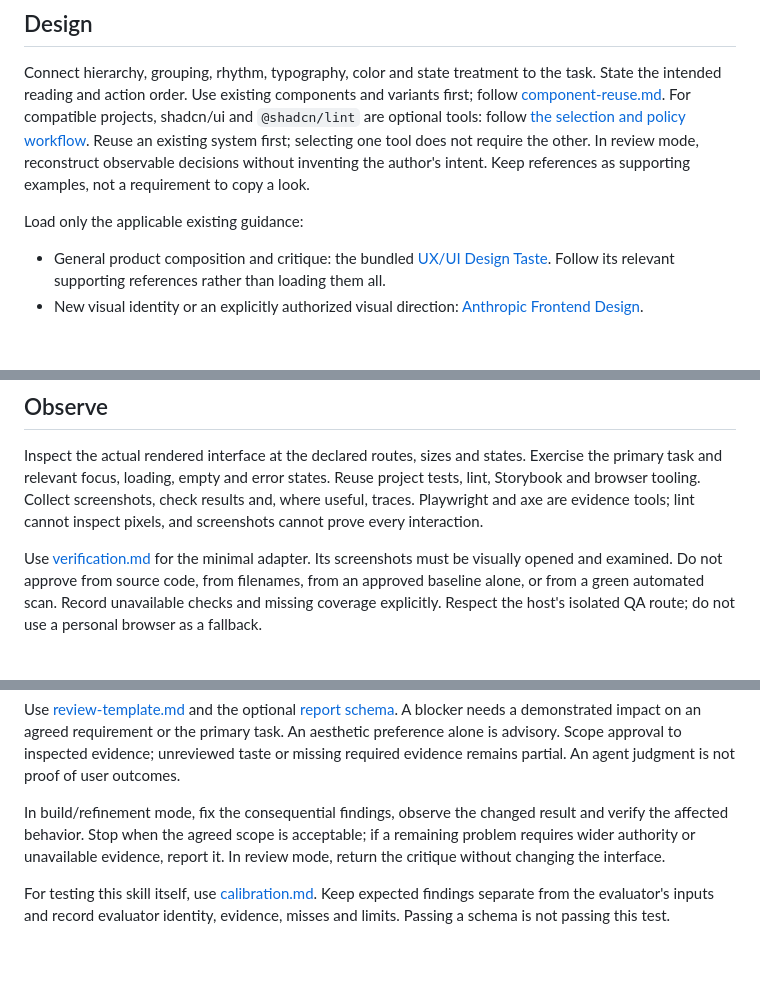
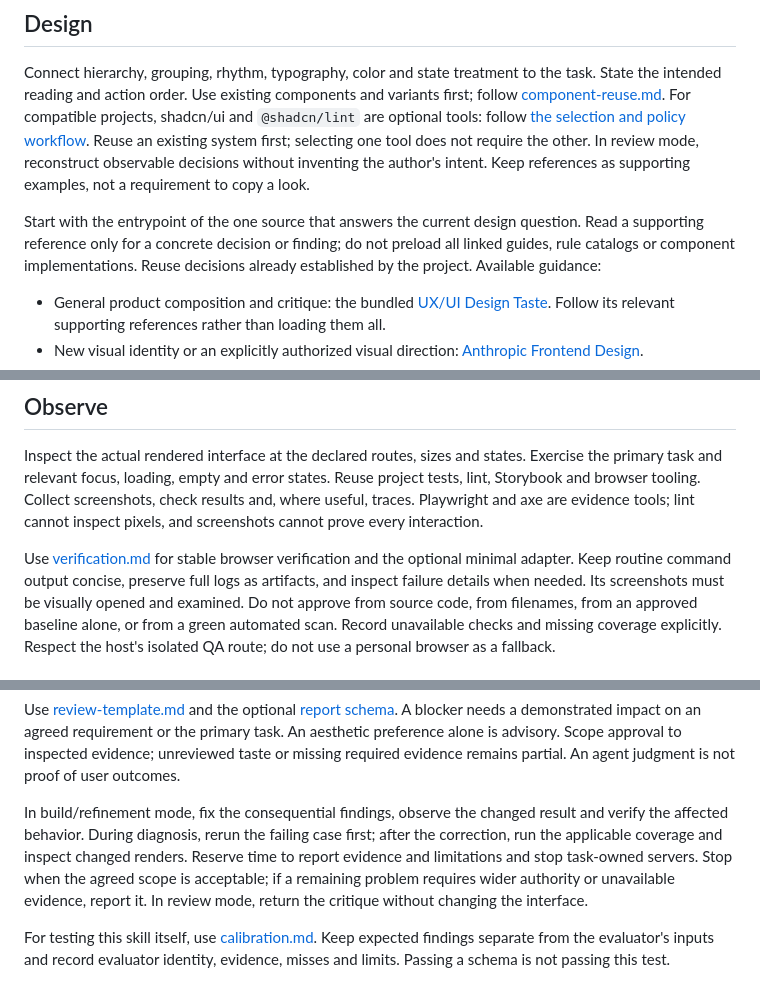
Before and after one commit to Sergio-CVM00/ui-design-judgment, a Markdown page: skills/ui-design-judgment/SKILL.md, 3 parts joined by grey strips. Rendered like a GitHub page; blank space fills up the shorter version.

Commit message:
Reduce reference loading and stabilize UI verification

```diff
--- a/skills/ui-design-judgment/SKILL.md
+++ b/skills/ui-design-judgment/SKILL.md
@@ -33,7 +33,10 @@ Reuse an existing system first; selecting one tool does not require the other.
 In review mode, reconstruct observable decisions without inventing the author's
 intent. Keep references as supporting examples, not a requirement to copy a look.
 
-Load only the applicable existing guidance:
+Start with the entrypoint of the one source that answers the current design question.
+Read a supporting reference only for a concrete decision or finding; do not preload
+all linked guides, rule catalogs or component implementations. Reuse decisions
+already established by the project. Available guidance:
 
 - General product composition and critique: the bundled
   [UX/UI Design Taste](references/upstream/design-taste/SKILL.md). Follow its
@@ -56,7 +59,9 @@ Reuse project tests, lint, Storybook and browser tooling. Collect screenshots,
 check results and, where useful, traces. Playwright and axe are evidence tools;
 lint cannot inspect pixels, and screenshots cannot prove every interaction.
 
-Use [verification.md](references/verification.md) for the minimal adapter. Its
+Use [verification.md](references/verification.md) for stable browser verification
+and the optional minimal adapter. Keep routine command output concise, preserve full
+logs as artifacts, and inspect failure details when needed. Its
 screenshots must be visually opened and examined. Do not approve from source code,
 from filenames, from an approved baseline alone, or from a green automated scan.
 Record unavailable checks and missing coverage explicitly. Respect the host's
@@ -83,7 +88,9 @@ is advisory. Scope approval to inspected evidence; unreviewed taste or missing
 required evidence remains partial. An agent judgment is not proof of user outcomes.
 
 In build/refinement mode, fix the consequential findings, observe the changed
-result and verify the affected behavior. Stop when the agreed scope is acceptable;
+result and verify the affected behavior. During diagnosis, rerun the failing case
+first; after the correction, run the applicable coverage and inspect changed renders.
+Reserve time to report evidence and limitations and stop task-owned servers. Stop when the agreed scope is acceptable;
 if a remaining problem requires wider authority or unavailable evidence, report
 it. In review mode, return the critique without changing the interface.
 
```
Also changed, not shown: 2 other files.
